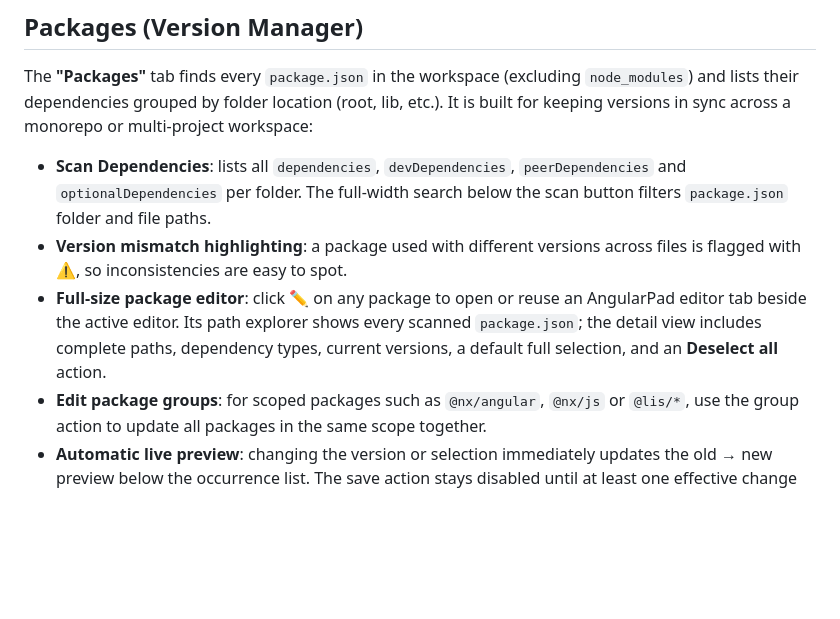
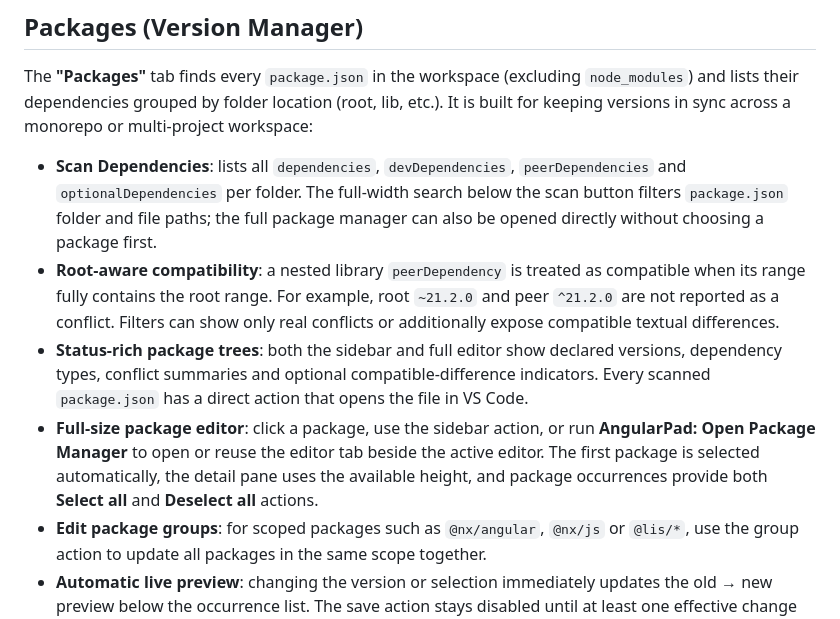
Before and after one commit to GrischaTDev/angularpad, a Markdown page: README.md, the part around the change. Rendered like a GitHub page; blank space fills up the shorter version.

Commit message:
docs: document package compatibility workflow

```diff
--- a/README.md
+++ b/README.md
@@ -69,9 +69,10 @@ The "Workspace" tab scans all package.json files in your project and imports ava
 
 The **"Packages"** tab finds every `package.json` in the workspace (excluding `node_modules`) and lists their dependencies grouped by folder location (root, lib, etc.). It is built for keeping versions in sync across a monorepo or multi-project workspace:
 
-- **Scan Dependencies**: lists all `dependencies`, `devDependencies`, `peerDependencies` and `optionalDependencies` per folder. The full-width search below the scan button filters `package.json` folder and file paths.
-- **Version mismatch highlighting**: a package used with different versions across files is flagged with ⚠, so inconsistencies are easy to spot.
-- **Full-size package editor**: click ✏️ on any package to open or reuse an AngularPad editor tab beside the active editor. Its path explorer shows every scanned `package.json`; the detail view includes complete paths, dependency types, current versions, a default full selection, and an **Deselect all** action.
+- **Scan Dependencies**: lists all `dependencies`, `devDependencies`, `peerDependencies` and `optionalDependencies` per folder. The full-width search below the scan button filters `package.json` folder and file paths; the full package manager can also be opened directly without choosing a package first.
+- **Root-aware compatibility**: a nested library `peerDependency` is treated as compatible when its range fully contains the root range. For example, root `~21.2.0` and peer `^21.2.0` are not reported as a conflict. Filters can show only real conflicts or additionally expose compatible textual differences.
+- **Status-rich package trees**: both the sidebar and full editor show declared versions, dependency types, conflict summaries and optional compatible-difference indicators. Every scanned `package.json` has a direct action that opens the file in VS Code.
+- **Full-size package editor**: click a package, use the sidebar action, or run **AngularPad: Open Package Manager** to open or reuse the editor tab beside the active editor. The first package is selected automatically, the detail pane uses the available height, and package occurrences provide both **Select all** and **Deselect all** actions.
 - **Edit package groups**: for scoped packages such as `@nx/angular`, `@nx/js` or `@lis/*`, use the group action to update all packages in the same scope together.
 - **Automatic live preview**: changing the version or selection immediately updates the old → new preview below the occurrence list. The save action stays disabled until at least one effective change exists.
 - **External package.json comparison**: choose a read-only reference file from anywhere on disk or drop it into the editor. AngularPad compares it with every scanned local package occurrence, visually marks equal, different, local-only, external-only, and ambiguous entries, and can transfer selected external versions to existing local packages without modifying or adding anything to the reference file.
```
Also changed, not shown: AI_CHANGES.md (+7 -0 lines), CHANGELOG.md (+19 -0 lines).
